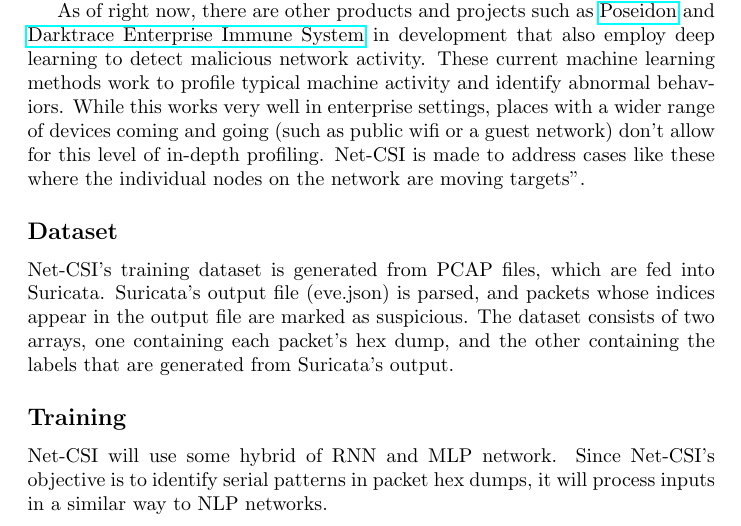
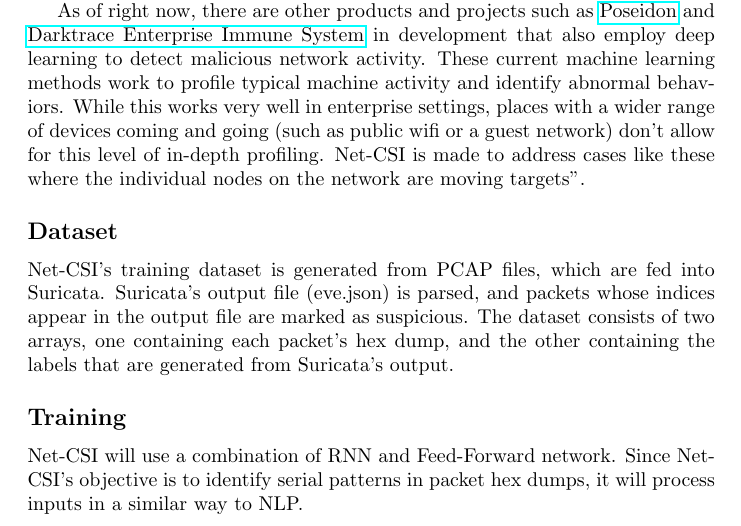
Before and after one commit to turtlebasket/net-csi, a LaTeX document (info/Info.tex): part of page 1 of 2, cut so that both start at the same text. Compiled offline with pdfLaTeX.

Commit message:
Update info again

```diff
--- a/info/Info.tex
+++ b/info/Info.tex
@@ -25,7 +25,7 @@ As of right now, there are other products and projects such as \href{https://git
 Net-CSI's training dataset is generated from PCAP files, which are fed into Suricata. Suricata's output file (eve.json) is parsed, and packets whose indices appear in the output file are marked as suspicious. The dataset consists of two arrays, one containing each packet's hex dump, and the other containing the labels that are generated from Suricata's output.
 
 \subsection*{Training}
-Net-CSI will use some hybrid of RNN and MLP network. Since Net-CSI's objective is to identify serial patterns in packet hex dumps, it will process inputs in a similar way to NLP networks.
+Net-CSI will use a combination of RNN and Feed-Forward network. Since Net-CSI's objective is to identify serial patterns in packet hex dumps, it will process inputs in a similar way to NLP.
 
 \subsection*{Usage}
 Net-CSI will be able to analyze network traffic either retrospectively or in real-time, however the latter will obviously require much more computational power (and a much higher power bill).
```
Also changed, not shown: info/Info.pdf.
